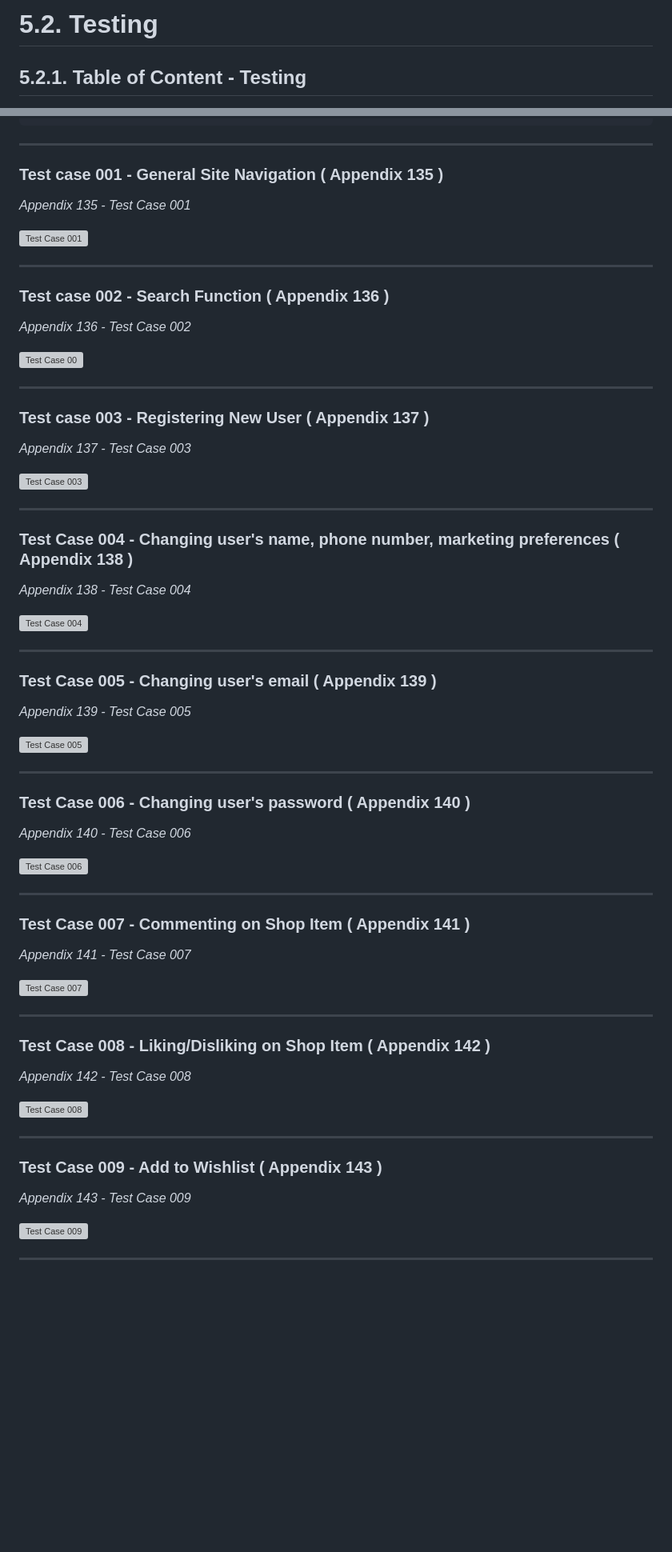
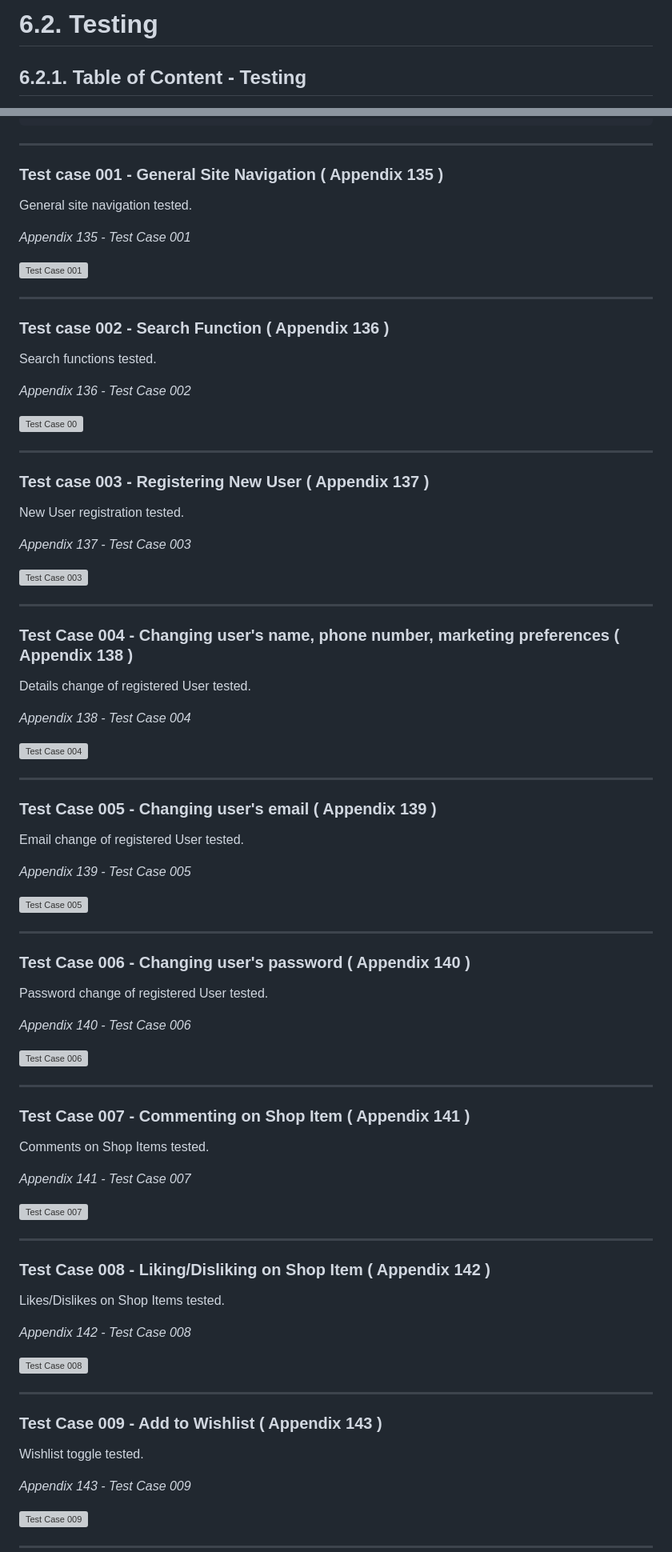
Before and after one commit to tomik-z-cech/PP5-Ohm-Azing-Components, a Markdown page: docs/testing.md, 2 parts joined by grey strips. Shown: that part at 80% size. Drawn GitHub-style; blank space fills up the shorter version; grey boxes are pictures that could not be loaded.

```diff
--- a/docs/testing.md
+++ b/docs/testing.md
@@ -1,4 +1,4 @@
-# **5.2. Testing**
+# **6.2. Testing**
 
-## **5.2.1. Table of Content - Testing**
+## **6.2.1. Table of Content - Testing**
 
@@ -321,6 +329,8 @@ For user not being able to change content that isn't created by user was used fo
 
 ### **Test case 001 - General Site Navigation ( Appendix 135 )**
 
+General site navigation tested.
+
 *Appendix 135 - Test Case 001*
 
 ![Test Case 001](/docs/testing/case-001.png)
@@ -328,6 +338,8 @@ For user not being able to change content that isn't created by user was used fo
 ---
 
 ### **Test case 002 - Search Function ( Appendix 136 )**
+
+Search functions tested.
 
 *Appendix 136 - Test Case 002*
 
@@ -337,6 +349,8 @@ For user not being able to change content that isn't created by user was used fo
 
 ### **Test case 003 - Registering New User ( Appendix 137 )**
 
+New User registration tested.
+
 *Appendix 137 - Test Case 003*
 
 ![Test Case 003](/docs/testing/case-003.png)
@@ -344,6 +358,8 @@ For user not being able to change content that isn't created by user was used fo
 ---
 
 ### **Test Case 004 - Changing user's name, phone number, marketing preferences ( Appendix 138 )**
+
+Details change of registered User tested.
 
 *Appendix 138 - Test Case 004*
 
@@ -353,6 +369,8 @@ For user not being able to change content that isn't created by user was used fo
 
 ### **Test Case 005 - Changing user's email ( Appendix 139 )**
 
+Email change of registered User tested.
+
 *Appendix 139 - Test Case 005*
 
 ![Test Case 005](/docs/testing/case-005.png)
@@ -360,6 +378,8 @@ For user not being able to change content that isn't created by user was used fo
 ---
 
 ### **Test Case 006 - Changing user's password ( Appendix 140 )**
+
+Password change of registered User tested.
 
 *Appendix 140 - Test Case 006*
 
@@ -369,6 +389,8 @@ For user not being able to change content that isn't created by user was used fo
 
 ### **Test Case 007 - Commenting on Shop Item ( Appendix 141 )**
 
+Comments on Shop Items tested.
+
 *Appendix 141 - Test Case 007*
 
 ![Test Case 007](/docs/testing/case-007.png)
@@ -376,6 +398,8 @@ For user not being able to change content that isn't created by user was used fo
 ---
 
 ### **Test Case 008 - Liking/Disliking on Shop Item ( Appendix 142 )**
+
+Likes/Dislikes on Shop Items tested.
 
 *Appendix 142 - Test Case 008*
 
@@ -385,6 +409,8 @@ For user not being able to change content that isn't created by user was used fo
 
 ### **Test Case 009 - Add to Wishlist ( Appendix 143 )**
 
+Wishlist toggle tested.
+
 *Appendix 143 - Test Case 009*
 
 ![Test Case 009](/docs/testing/case-009.png)
```
Also changed, not shown: other parts of docs/testing.md (+41 -9 lines).
